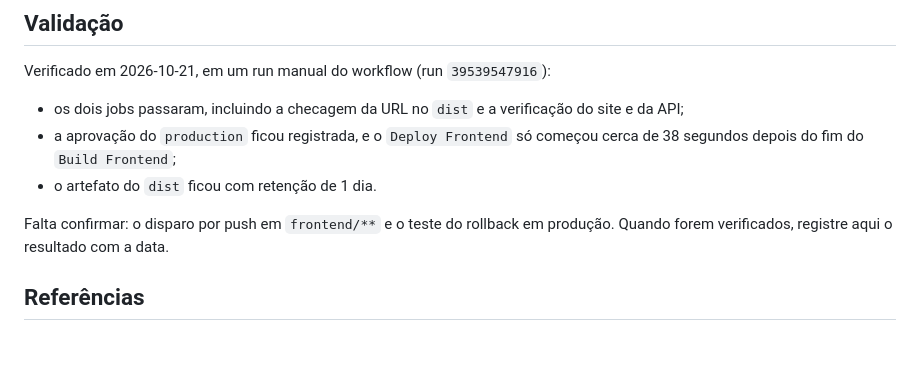
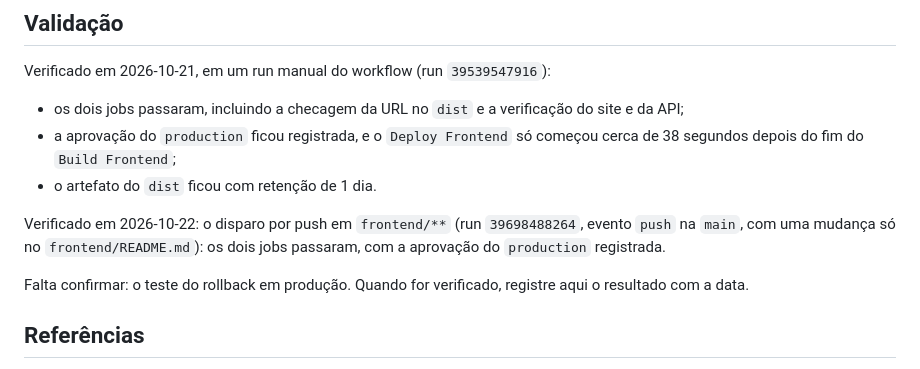
Before and after one commit to msouza10/probekit, a Markdown page: docs/adr/0008-deploy-do-site-pelo-github-actions.md, the part around the change. Drawn GitHub-style; blank space fills up the shorter version.

Commit message:
docs: update deployment verification status in runbook and ADR 0008

```diff
--- a/docs/adr/0008-deploy-do-site-pelo-github-actions.md
+++ b/docs/adr/0008-deploy-do-site-pelo-github-actions.md
@@ -58,7 +58,9 @@ Verificado em 2026-10-21, em um run manual do workflow (run `39539547916`):
 - a aprovação do `production` ficou registrada, e o `Deploy Frontend` só começou cerca de 38 segundos depois do fim do `Build Frontend`;
 - o artefato do `dist` ficou com retenção de 1 dia.
 
-Falta confirmar: o disparo por push em `frontend/**` e o teste do rollback em produção. Quando forem verificados, registre aqui o resultado com a data.
+Verificado em 2026-10-22: o disparo por push em `frontend/**` (run `39698488264`, evento `push` na `main`, com uma mudança só no `frontend/README.md`): os dois jobs passaram, com a aprovação do `production` registrada.
+
+Falta confirmar: o teste do rollback em produção. Quando for verificado, registre aqui o resultado com a data.
 
 ## Referências
 
```
Also changed, not shown: docs/runbook-deploy.md (+1 -1 lines).
